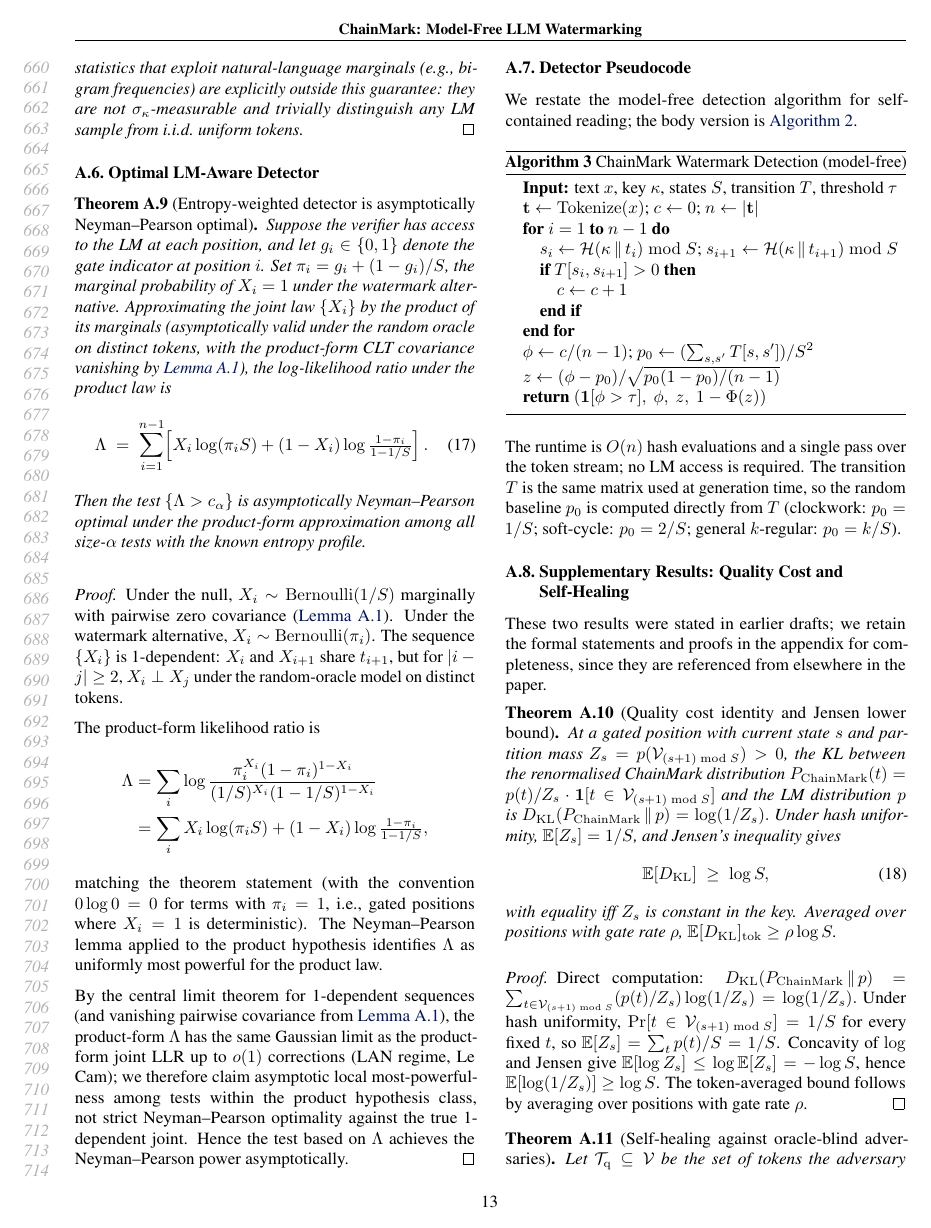
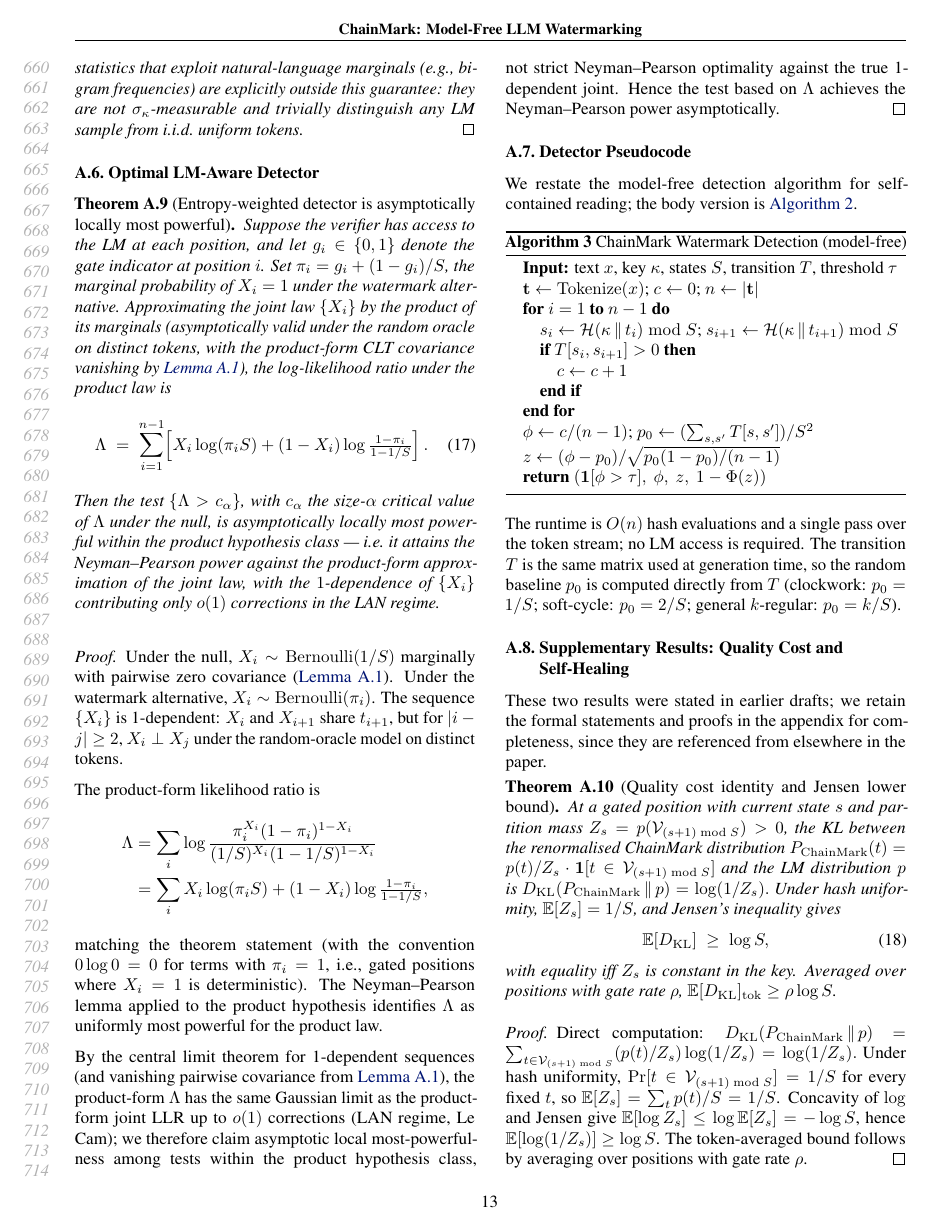
Before and after one commit to ChenghengLi/MCLW, a LaTeX paper (icml2026/paper.tex, which reads icml2026/11_proofs.tex): page 13 of 18. Compiled offline with pdfLaTeX.

Commit message:
icml-ai4good: round-3 worth-doing fixes (3 items)
(1) thm:hdd statement-vs-proof hedge mismatch (R2 B3): theorem
title and conclusion previously claimed "asymptotically
Neyman--Pearson optimal" but the proof honestly walks it back to
"asymptotic local most-powerful within the product hypothesis
class". Aligned the statement to match the proof:

  Title: "Entropy-weighted detector is asymptotically locally most
  powerful" (was "...asymptotically Neyman--Pearson optimal").

  Conclusion now says: "Then the test {Λ > c_α}, with c_α the
  size-α critical value of Λ under the null, is asymptotically
  locally most powerful within the product hypothesis class — i.e.
  it attains the Neyman--Pearson power against the product-form
  approximation of the joint law, with the 1-dependence of {X_i}
  contributing only o(1) corrections in the LAN regime."

§06:8 + §06:92 narrative pointers updated to "locally most
powerful detector" / "asymptotically locally most powerful under
the random-oracle product-form approximation". Closes a real
statement-vs-proof gap a careful reviewer would catch.

(2) thm:k-regular δ undefined in statement (R2 B5): theorem now
introduces the per-token replacement rate δ in the hypothesis line
("for an oracle-blind adversary with per-token replacement rate δ
as in thm:robustness"), so the post-attack equation
E[φ|atk] = p₀ + ρ(1−δ)²(1−p₀) at line 388 is no longer a
free-standing symbol. Self-containedness fix.

(3) §07:303 terminology slip (R3): the body text described
tab:cal-sstar's recipe as "the empirical-SD threshold
recalibration" but the recal columns reproduce only at
F̂⁻¹(1−α), i.e. the empirical-quantile recipe (the per-S Gaussian
plug-in is described elsewhere). Wording corrected to "per-S
empirical-quantile threshold recalibration".

Body still 8 pages; zero broken refs.

Co-Authored-By: Claude Opus 4.7 (1M context) <noreply@anthropic.com>

```diff
--- a/icml2026/11_proofs.tex
+++ b/icml2026/11_proofs.tex
@@ -521,7 +522,7 @@ recall the definition for the appendix.
 \subsection{Optimal LM-Aware Detector}
 \label{subsec:proof-hdd}
 
-\begin{theorem}[Entropy-weighted detector is asymptotically Neyman--Pearson optimal]
+\begin{theorem}[Entropy-weighted detector is asymptotically locally most powerful]
   \label{thm:hdd}
   Suppose the verifier has access to the LM at each position, and
   let $g_i \in \{0,1\}$ denote the gate indicator at position $i$.
@@ -537,9 +538,13 @@ recall the definition for the appendix.
         \left[ X_i \log(\pi_i S)
           + (1 - X_i) \log \tfrac{1 - \pi_i}{1 - 1/S}\right].
   \end{equation}
-  Then the test $\{\Lambda > c_\alpha\}$ is asymptotically
-  Neyman--Pearson optimal under the product-form approximation
-  among all size-$\alpha$ tests with the known entropy profile.
+  Then the test $\{\Lambda > c_\alpha\}$, with $c_\alpha$ the
+  size-$\alpha$ critical value of $\Lambda$ under the null, is
+  asymptotically locally most powerful within the product hypothesis
+  class — i.e.\ it attains the Neyman--Pearson power against the
+  product-form approximation of the joint law, with the
+  $1$-dependence of $\{X_i\}$ contributing only $o(1)$ corrections
+  in the LAN regime.
 \end{theorem}
 
 \begin{proof}
```
Also changed, not shown: icml2026/06_theory.tex (+2 -2 lines), icml2026/07_experiments.tex (+1 -1 lines), icml2026/paper.pdf, icml2026/11_proofs.tex (5 more changed lines).
